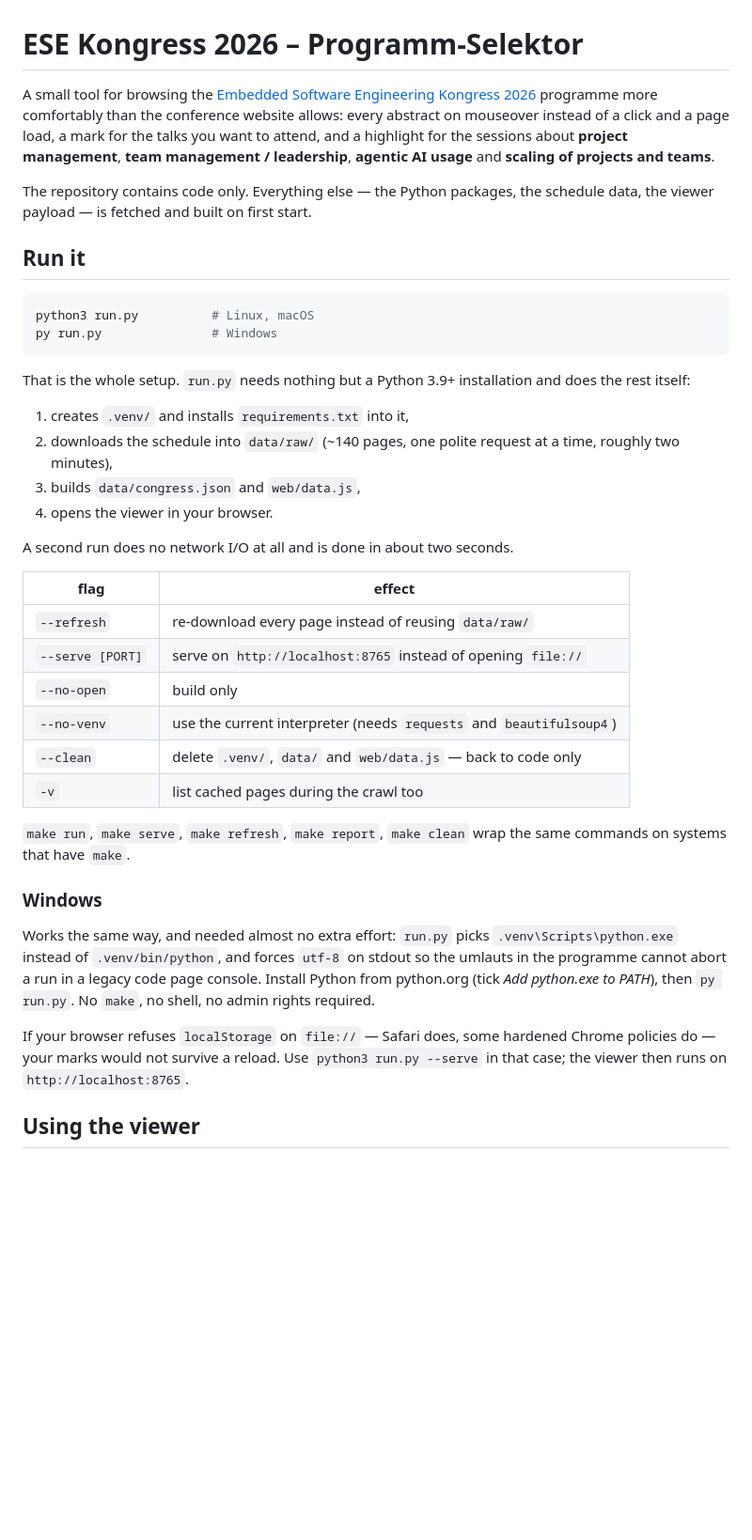
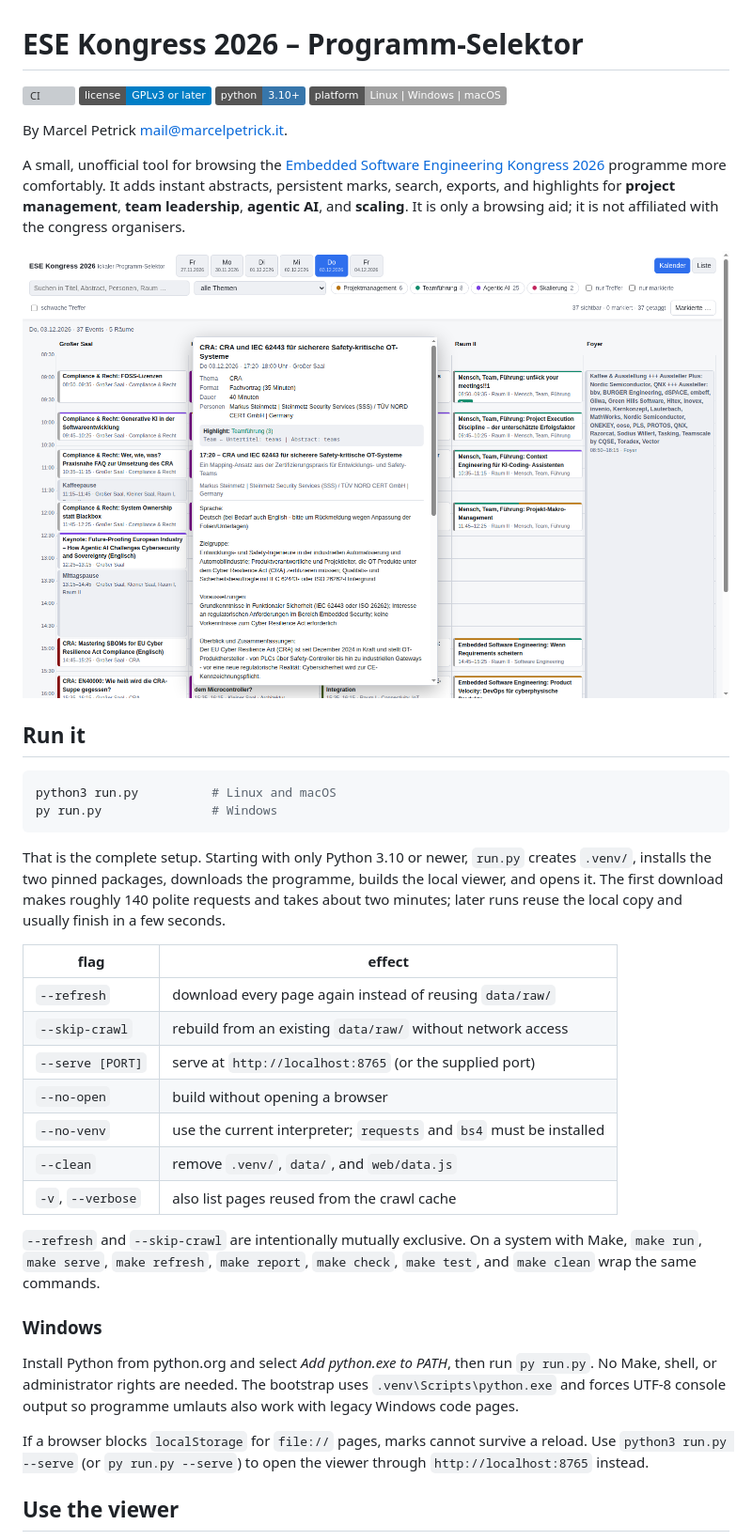
Before and after one commit to marcelpetrick/ESE_Kongress_Selektor, a Markdown page: README.md, the part around one of its changes. Shown at 94% size. GitHub-like rendering; pictures changed too: media/calendar_view.png (added); badges without logos; blank space fills up the shorter version; grey boxes are pictures that could not be loaded.

Commit message:
docs(readme): badges, screenshots and automation documentation

````diff
--- a/README.md
+++ b/README.md
@@ -1,58 +1,58 @@
 # ESE Kongress 2026 – Programm-Selektor
 
-A small tool for browsing the [Embedded Software Engineering Kongress
-2026](https://ese-kongress.de/frontend/index.php?page_id=53095&v=TimeTable)
-programme more comfortably than the conference website allows: every abstract on
-mouseover instead of a click and a page load, a mark for the talks you want to
-attend, and a highlight for the sessions about **project management**, **team
-management / leadership**, **agentic AI usage** and **scaling of projects and
-teams**.
+[![CI](https://github.com/marcelpetrick/ESE_Kongress_Selektor/actions/workflows/ci.yml/badge.svg?branch=master)](https://github.com/marcelpetrick/ESE_Kongress_Selektor/actions/workflows/ci.yml)
+[![License: GPLv3 or later](https://img.shields.io/badge/license-GPLv3%20or%20later-blue.svg)](LICENSE)
+[![Python 3.10+](https://img.shields.io/badge/python-3.10%2B-3776AB.svg?logo=python&logoColor=white)](https://www.python.org/downloads/)
+[![Platforms](https://img.shields.io/badge/platform-Linux%20%7C%20Windows%20%7C%20macOS-lightgrey.svg)](#continuous-integration)
 
-The repository contains code only. Everything else — the Python packages, the
-schedule data, the viewer payload — is fetched and built on first start.
+By Marcel Petrick <mail@marcelpetrick.it>.
+
+A small, unofficial tool for browsing the [Embedded Software Engineering
+Kongress 2026](https://ese-kongress.de/frontend/index.php?page_id=53095&v=TimeTable)
+programme more comfortably. It adds instant abstracts, persistent marks,
+search, exports, and highlights for **project management**, **team leadership**,
+**agentic AI**, and **scaling**. It is only a browsing aid; it is not affiliated
+with the congress organisers.
+
+![Calendar view with an event detail popup](media/calendar_view.png)
 
 ## Run it
 
 ```bash
-python3 run.py          # Linux, macOS
+python3 run.py          # Linux and macOS
 py run.py               # Windows
 ```
 
-That is the whole setup. `run.py` needs nothing but a Python 3.9+ installation
-and does the rest itself:
-
-1. creates `.venv/` and installs `requirements.txt` into it,
-2. downloads the schedule into `data/raw/` (~140 pages, one polite request at a
-   time, roughly two minutes),
-3. builds `data/congress.json` and `web/data.js`,
-4. opens the viewer in your browser.
-
-A second run does no network I/O at all and is done in about two seconds.
+That is the complete setup. Starting with only Python 3.10 or newer, `run.py`
+creates `.venv/`, installs the two pinned packages, downloads the programme,
+builds the local viewer, and opens it. The first download makes roughly 140
+polite requests and takes about two minutes; later runs reuse the local copy and
+usually finish in a few seconds.
 
 | flag | effect |
 | --- | --- |
-| `--refresh` | re-download every page instead of reusing `data/raw/` |
-| `--serve [PORT]` | serve on `http://localhost:8765` instead of opening `file://` |
-| `--no-open` | build only |
-| `--no-venv` | use the current interpreter (needs `requests` and `beautifulsoup4`) |
-| `--clean` | delete `.venv/`, `data/` and `web/data.js` — back to code only |
-| `-v` | list cached pages during the crawl too |
+| `--refresh` | download every page again instead of reusing `data/raw/` |
+| `--skip-crawl` | rebuild from an existing `data/raw/` without network access |
+| `--serve [PORT]` | serve at `http://localhost:8765` (or the supplied port) |
+| `--no-open` | build without opening a browser |
+| `--no-venv` | use the current interpreter; `requests` and `bs4` must be installed |
+| `--clean` | remove `.venv/`, `data/`, and `web/data.js` |
+| `-v`, `--verbose` | also list pages reused from the crawl cache |
 
-`make run`, `make serve`, `make refresh`, `make report`, `make clean` wrap the
-same commands on systems that have `make`.
+`--refresh` and `--skip-crawl` are intentionally mutually exclusive. On a
+system with Make, `make run`, `make serve`, `make refresh`, `make report`,
+`make check`, `make test`, and `make clean` wrap the same commands.
 
 ### Windows
 
-Works the same way, and needed almost no extra effort: `run.py` picks
-`.venv\Scripts\python.exe` instead of `.venv/bin/python`, and forces `utf-8` on
-stdout so the umlauts in the programme cannot abort a run in a legacy code page
-console. Install Python from python.org (tick *Add python.exe to PATH*), then
-`py run.py`. No `make`, no shell, no admin rights required.
+Install Python from python.org and select *Add python.exe to PATH*, then run
+`py run.py`. No Make, shell, or administrator rights are needed. The bootstrap
+uses `.venv\Scripts\python.exe` and forces UTF-8 console output so programme
+umlauts also work with legacy Windows code pages.
 
-If your browser refuses `localStorage` on `file://` — Safari does, some hardened
-Chrome policies do — your marks would not survive a reload. Use
-`python3 run.py --serve` in that case; the viewer then runs on
-`http://localhost:8765`.
+If a browser blocks `localStorage` for `file://` pages, marks cannot survive a
+reload. Use `python3 run.py --serve` (or `py run.py --serve`) to open the viewer
+through `http://localhost:8765` instead.
 
-## Using the viewer
+## Use the viewer
 
````
Also changed, not shown: other parts of README.md (+73 -69 lines), plan.md (added, +70 -0 lines), media/list_view.png (added).
